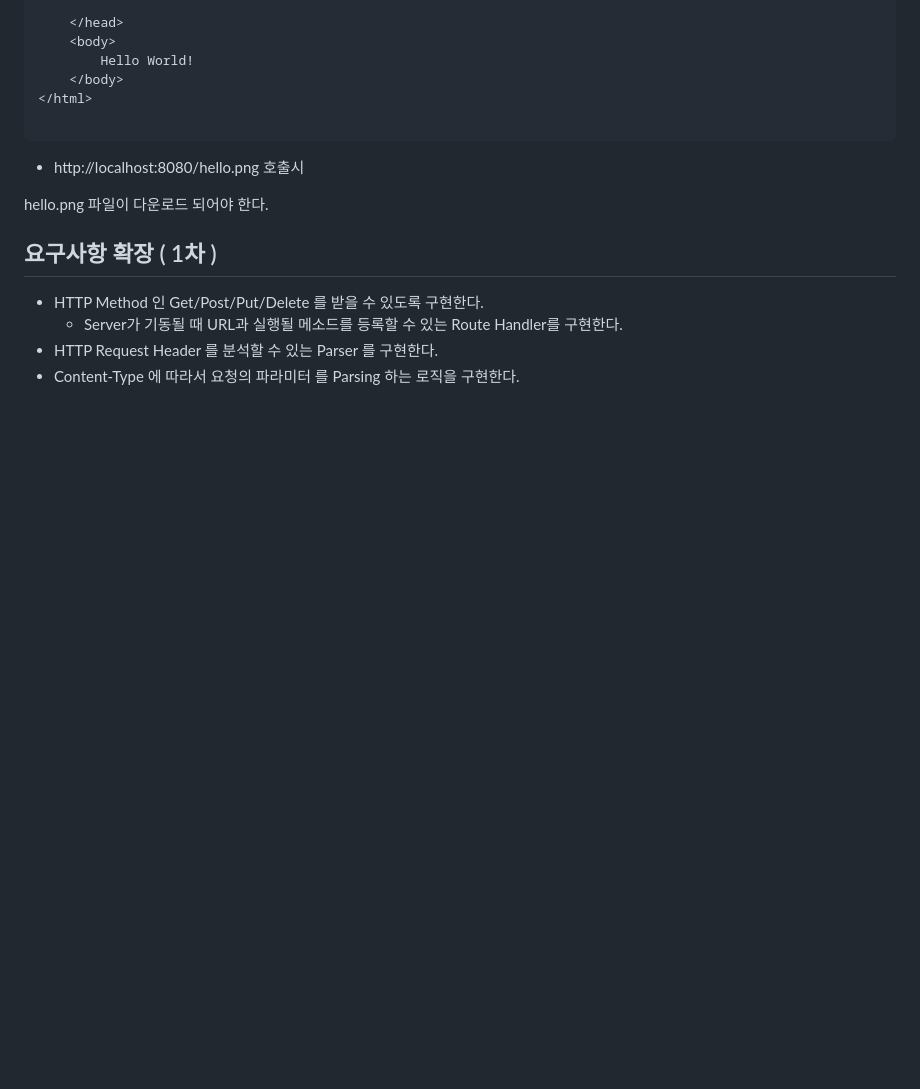
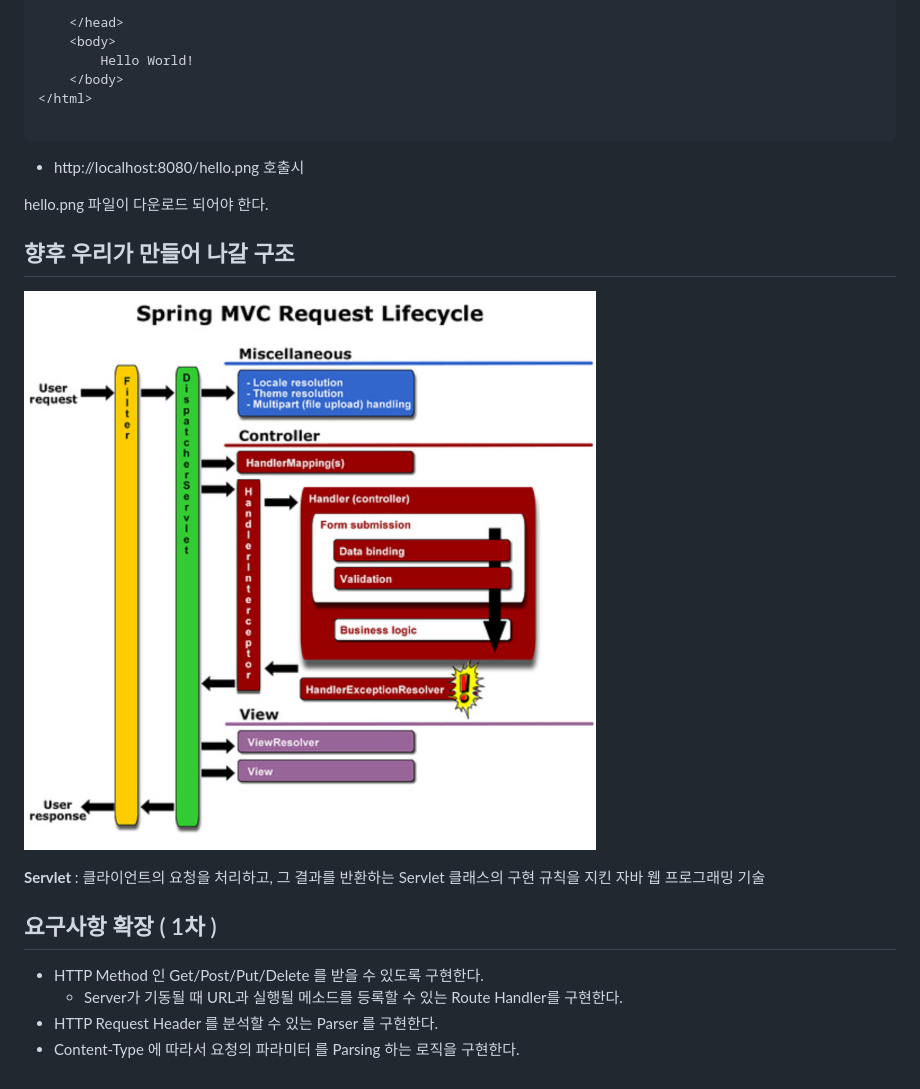
Before and after one commit to keepinmindsh/lines_edu, a Markdown page: designpattern/usages/Example.md, the part around the change. GitHub-like rendering; pictures changed too: assets/spring-dispatcher-servlet.png (added); blank space fills up the shorter version.

Commit message:
Update image link for study

```diff
--- a/designpattern/usages/Example.md
+++ b/designpattern/usages/Example.md
@@ -42,6 +42,12 @@ Content :
 
 hello.png 파일이 다운로드 되어야 한다.
 
+## 향후 우리가 만들어 나갈 구조
+
+![Spring Dispatcher Servlet](https://github.com/keepinmindsh/lines_edu/blob/main/assets/spring-dispatcher-servlet.png)
+
+**Servlet** : 클라이언트의 요청을 처리하고, 그 결과를 반환하는 Servlet 클래스의 구현 규칙을 지킨 자바 웹 프로그래밍 기술
+
 ## 요구사항 확장 ( 1차 )
 
 - HTTP Method 인 Get/Post/Put/Delete 를 받을 수 있도록 구현한다.
```
